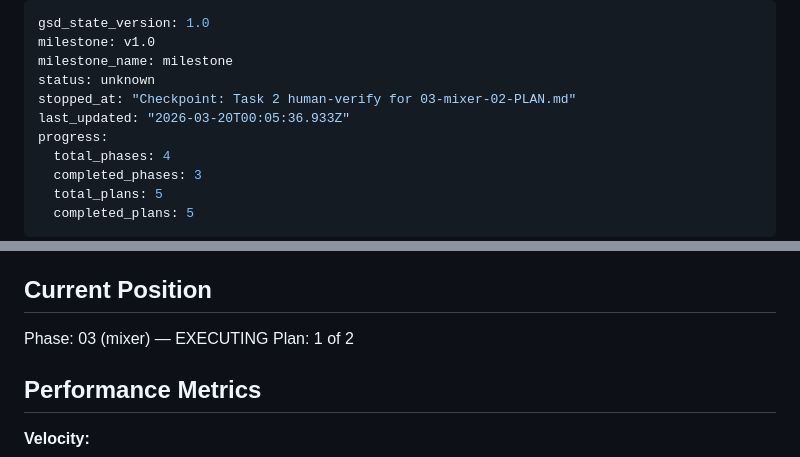
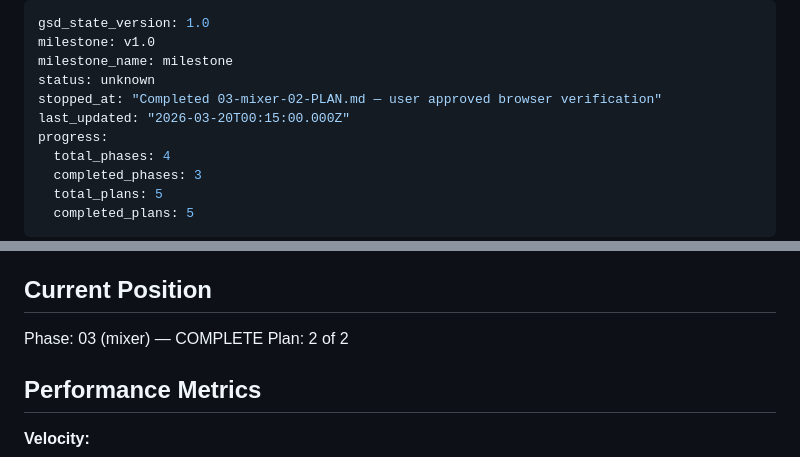
Before and after one commit to CathodeJay/soundLoopGen, a Markdown page: .planning/STATE.md, 2 parts joined by grey strips. GitHub-like rendering.

Commit message:
docs(03-02): mark plan complete after user browser verification approval
- Task 2 checkpoint approved — all 10 browser verification steps passed
- Updated SUMMARY.md to reflect verified completion
- Updated STATE.md: phase 03 COMPLETE, plan 2/2, stopped_at updated

Co-Authored-By: Claude Sonnet 4.6 <noreply@anthropic.com>

```diff
--- a/.planning/STATE.md
+++ b/.planning/STATE.md
@@ -3,8 +3,8 @@ gsd_state_version: 1.0
 milestone: v1.0
 milestone_name: milestone
 status: unknown
-stopped_at: "Checkpoint: Task 2 human-verify for 03-mixer-02-PLAN.md"
-last_updated: "2026-03-20T00:05:36.933Z"
+stopped_at: "Completed 03-mixer-02-PLAN.md — user approved browser verification"
+last_updated: "2026-03-20T00:15:00.000Z"
 progress:
   total_phases: 4
   completed_phases: 3
@@ -23,8 +23,8 @@ See: .planning/PROJECT.md (updated 2026-03-18)
 
 ## Current Position
 
-Phase: 03 (mixer) — EXECUTING
-Plan: 1 of 2
+Phase: 03 (mixer) — COMPLETE
+Plan: 2 of 2
 
 ## Performance Metrics
 
```
Also changed, not shown: 1 other file.
